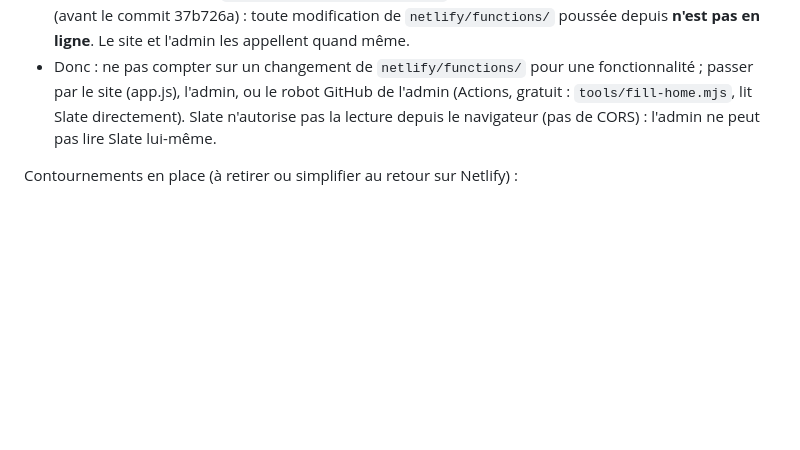
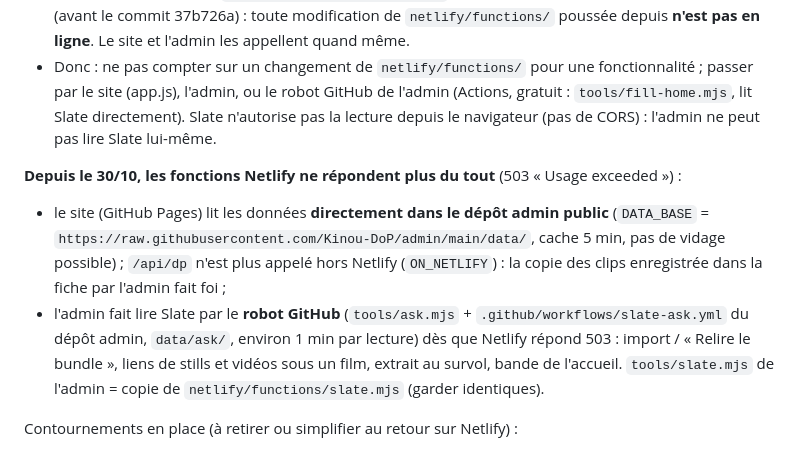
Before and after one commit to Kinou-DoP/site, a Markdown page: CLAUDE.md, the part around the change. Drawn GitHub-style; blank space fills up the shorter version.

Commit message:
CLAUDE.md : Netlify coupé, données lues sur GitHub, Slate lu par le robot de l'admin
Co-Authored-By: Claude Opus 5.5 <noreply@anthropic.com>
Claude-Session: https://claude.ai/code/session_01QZyTEmA9NJQ3FVEjnFSYNz

```diff
--- a/CLAUDE.md
+++ b/CLAUDE.md
@@ -25,6 +25,14 @@ possible. On travaille **uniquement sur GitHub** :
 - Donc : ne pas compter sur un changement de `netlify/functions/` pour une fonctionnalité ; passer par le site (app.js),
   l'admin, ou le robot GitHub de l'admin (Actions, gratuit : `tools/fill-home.mjs`, lit Slate directement).
   Slate n'autorise pas la lecture depuis le navigateur (pas de CORS) : l'admin ne peut pas lire Slate lui-même.
+
+**Depuis le 30/10, les fonctions Netlify ne répondent plus du tout** (503 « Usage exceeded ») :
+- le site (GitHub Pages) lit les données **directement dans le dépôt admin public** (`DATA_BASE` =
+  `https://raw.githubusercontent.com/Kinou-DoP/admin/main/data/`, cache 5 min, pas de vidage possible) ; `/api/dp` n'est plus
+  appelé hors Netlify (`ON_NETLIFY`) : la copie des clips enregistrée dans la fiche par l'admin fait foi ;
+- l'admin fait lire Slate par le **robot GitHub** (`tools/ask.mjs` + `.github/workflows/slate-ask.yml` du dépôt admin, `data/ask/`,
+  environ 1 min par lecture) dès que Netlify répond 503 : import / « Relire le bundle », liens de stills et vidéos sous un film,
+  extrait au survol, bande de l'accueil. `tools/slate.mjs` de l'admin = copie de `netlify/functions/slate.mjs` (garder identiques).
 
 Contournements en place (à retirer ou simplifier au retour sur Netlify) :
 - Vidéo ajoutée sous un film (`extras`) : `/api/stills` figé ne lit que les images ; l'admin lit alors la page comme une
```
